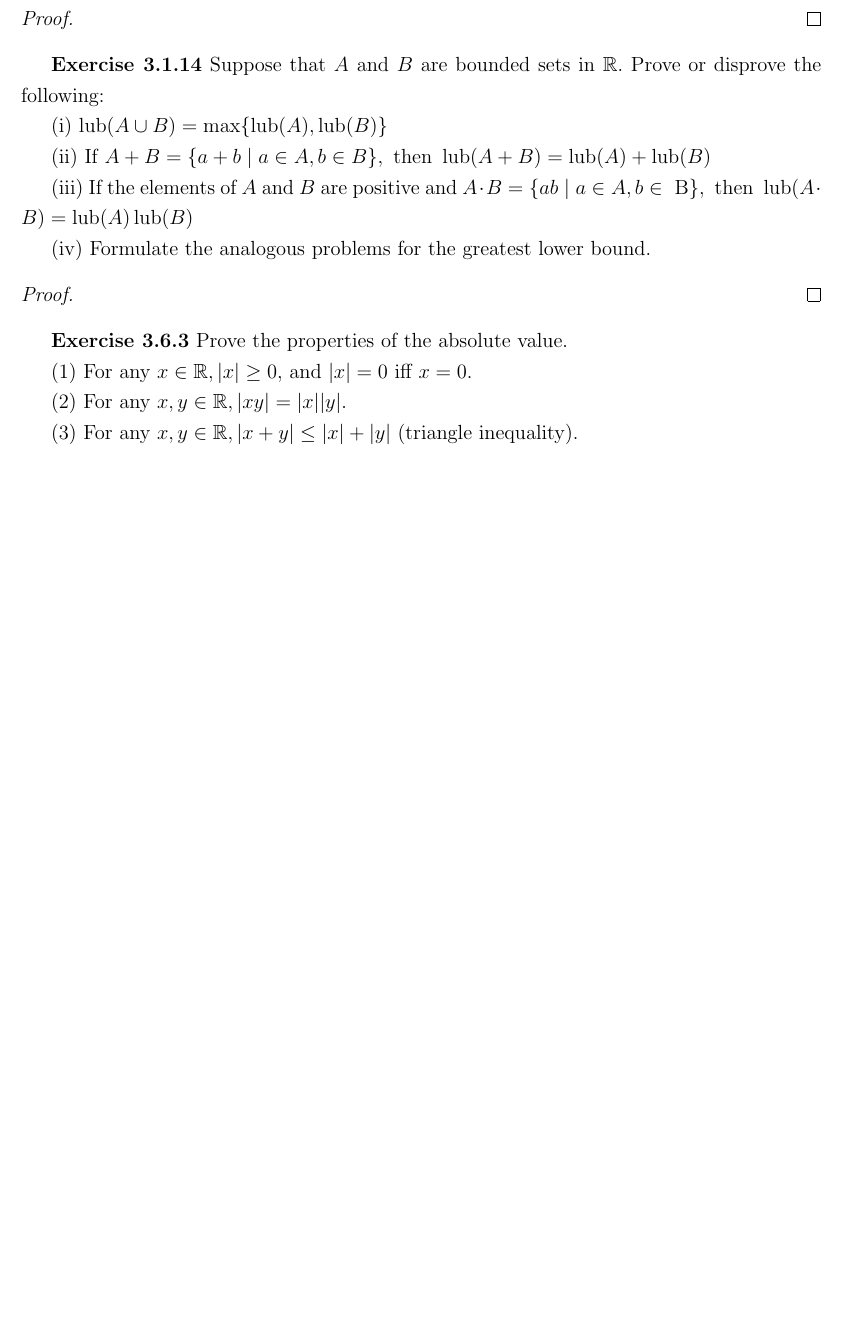
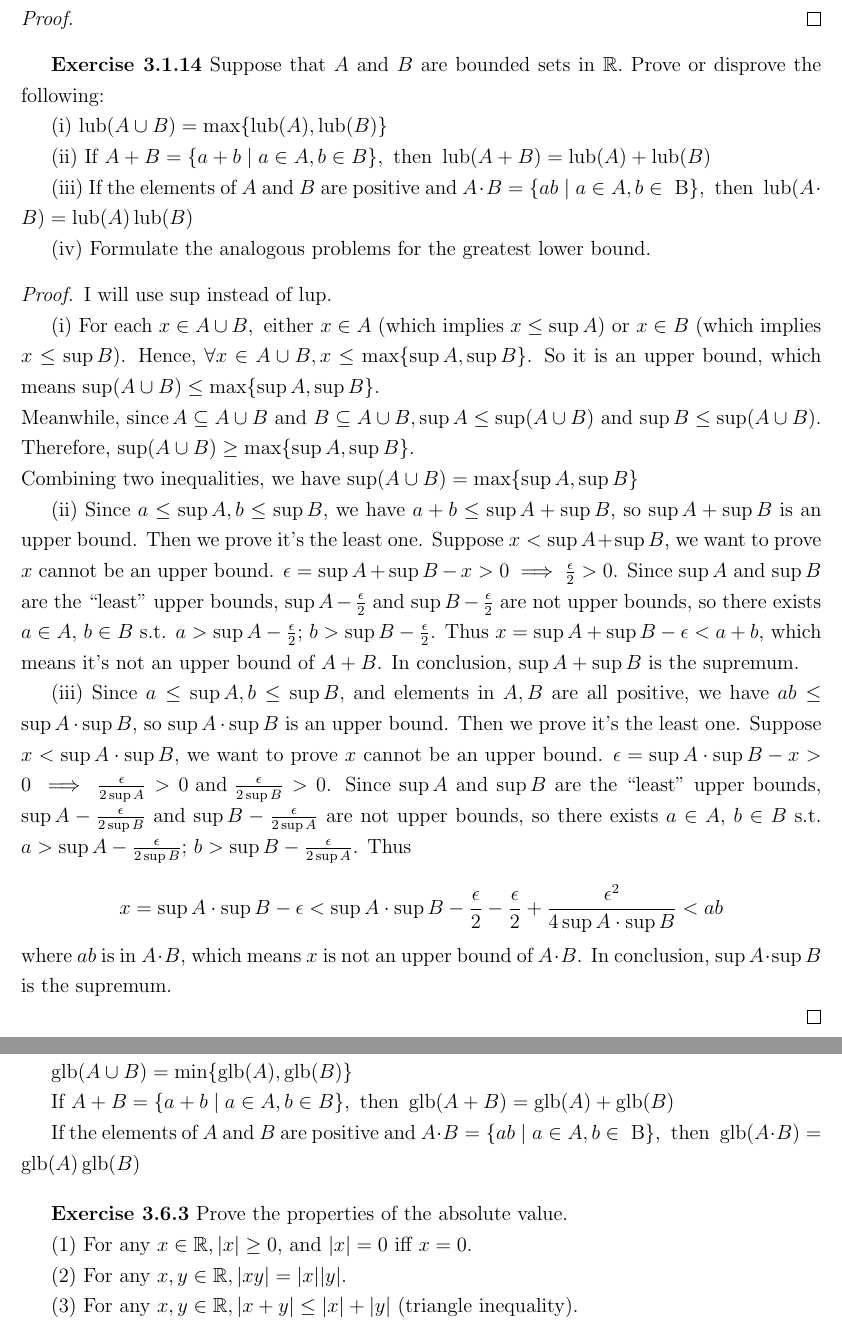
Before and after one commit to liuyifan-eric/math159, a LaTeX problem sheet (hw5/hw5.tex): part of page 3 of 4 before the commit and two parts of pages 3 and 4 of 5 after it, the two joined at a grey line, cut so that both start at the same text, the shorter picture padded with empty space. Compiled offline with pdfLaTeX.

Commit message:
last one left

```diff
--- a/hw5/hw5.tex
+++ b/hw5/hw5.tex
@@ -259,8 +259,35 @@ $\mathrm{~ B \} , ~ t h e n ~} \operatorname{lub}(A \cdot B)=\operatorname{lub}(
 
 (iv) Formulate the analogous problems for the greatest lower bound.
 \begin{proof}
+    I will use sup instead of lup.
+
+(i) For each \(x \in A \cup B, \text { either } x \in A \) (which implies \( x \leq \sup A) \text { or } x \in B \) (which implies \( x \leq \sup B)\). Hence, $\forall x \in A \cup B, x \leq \max\{\sup A,\sup B\}$. So it is an upper bound, which means $\sup (A \cup B) \leq \max \{\sup A, \sup B\}$.
+\\Meanwhile, \(\operatorname{since} A \subseteq A \cup B\) and \(B \subseteq A \cup B, \sup A \leq \sup (A \cup B)\) and \(\sup B \leq \sup (A \cup B)\). Therefore, \(\sup (A \cup B) \geq \max \{\sup A, \sup B\}\).
+\\Combining two inequalities, we have \(\sup (A \cup B) = \max \{\sup A, \sup B\}\)
+
+(ii) Since \(a \leq \sup A, b \leq \sup B,\) we have \(a+b \leq \sup A +\sup B\), so $\sup A +\sup B$ is an upper bound. Then we prove it's the least one. Suppose $x < \sup A +\sup B$, we want to prove $x$ cannot be an upper bound. $\epsilon = \sup A +\sup B - x > 0 \implies \frac{\epsilon}{2} > 0$. Since $\sup A$ and $\sup B$ are the ``least'' upper bounds, $\sup A - \frac{\epsilon}{2}$ and $\sup B - \frac{\epsilon}{2}$ are not upper bounds, so there exists $a \in A,$ $b \in B$ s.t. $a > \sup A - \frac{\epsilon}{2}$; $b > \sup B - \frac{\epsilon}{2}$. Thus $x = \sup A + \sup B - \epsilon < a + b$, which means it's not an upper bound of $A+B$. In conclusion, $\sup A +\sup B$ is the supremum.
+
+(iii) Since
+\(a \leq \sup A, b \leq \sup B,\)
+and elements in $A, B$ are all positive,
+we have \(ab \leq \sup A \cdot \sup B\), so $\sup A \cdot\sup B$ is an upper bound. Then we prove it's the least one.
+Suppose $x < \sup A \cdot\sup B$, we want to prove $x$ cannot be an upper bound. $\epsilon = \sup A \cdot\sup B - x > 0 \implies \frac{\epsilon}{2\sup A} > 0 \text{ and } \frac{\epsilon}{2\sup B} > 0$. Since $\sup A$ and $\sup B$ are the ``least'' upper bounds,
+$\sup A - \frac{\epsilon}{2\sup B}$ and $\sup B - \frac{\epsilon}{2\sup A}$ are not upper bounds, so there exists $a \in A,$ $b \in B$ s.t. $a > \sup A - \frac{\epsilon}{2\sup B}$; $b > \sup B - \frac{\epsilon}{2\sup A}$. Thus
+
+$$x = \sup A \cdot \sup B - \epsilon < \sup A \cdot \sup B - \frac{\epsilon}{2} - \frac{\epsilon}{2} + \frac{\epsilon^2}{4\sup A \cdot \sup B} < ab$$ where $ab$ is in $A \cdot B$, which means $x$ is not an upper bound of $A \cdot B$. In conclusion, $\sup A \cdot \sup B$ is the supremum.
 
 \end{proof}
+
+(iv)
+
+    $\text{glb} (A \cup B)=\min \{\operatorname{glb}(A), \operatorname{glb}(B)\} $
+
+    If $A+B=\{a+b \mid a \in A, b \in B\}, \text { then } \operatorname{glb}(A+B)=\operatorname{glb}(A)+ \operatorname{glb}(B) $
+
+    If the elements of $A$ and $B$ are positive and $A \cdot B=\{a b \mid a \in A, b \in$
+    $\mathrm{~ B \} , ~ t h e n ~} \operatorname{glb}(A \cdot B)=\operatorname{glb}(A) \operatorname{glb}(B)$
+
+\bigskip
 
 
 \textbf{Exercise 3.6.3} Prove the properties of the absolute value.
```
